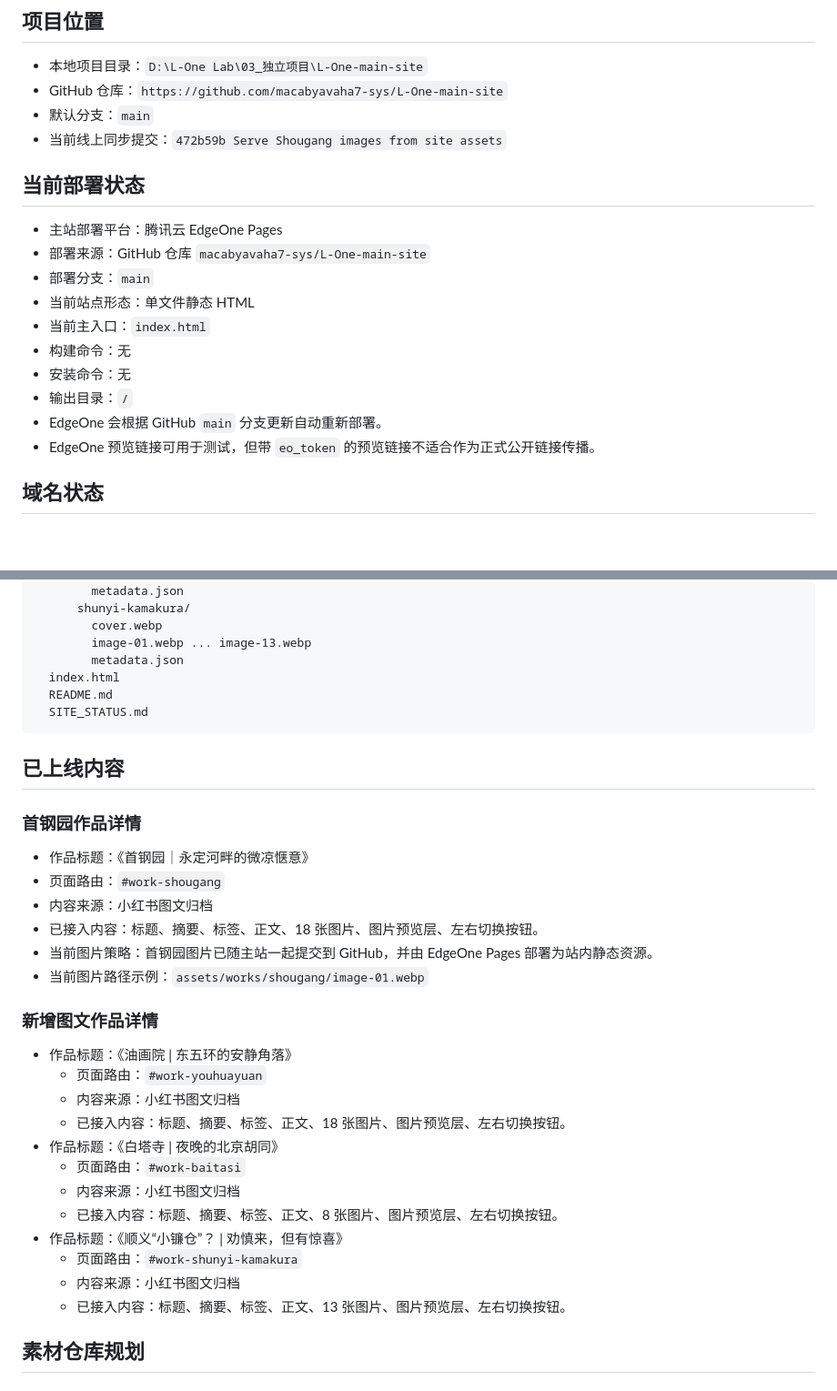
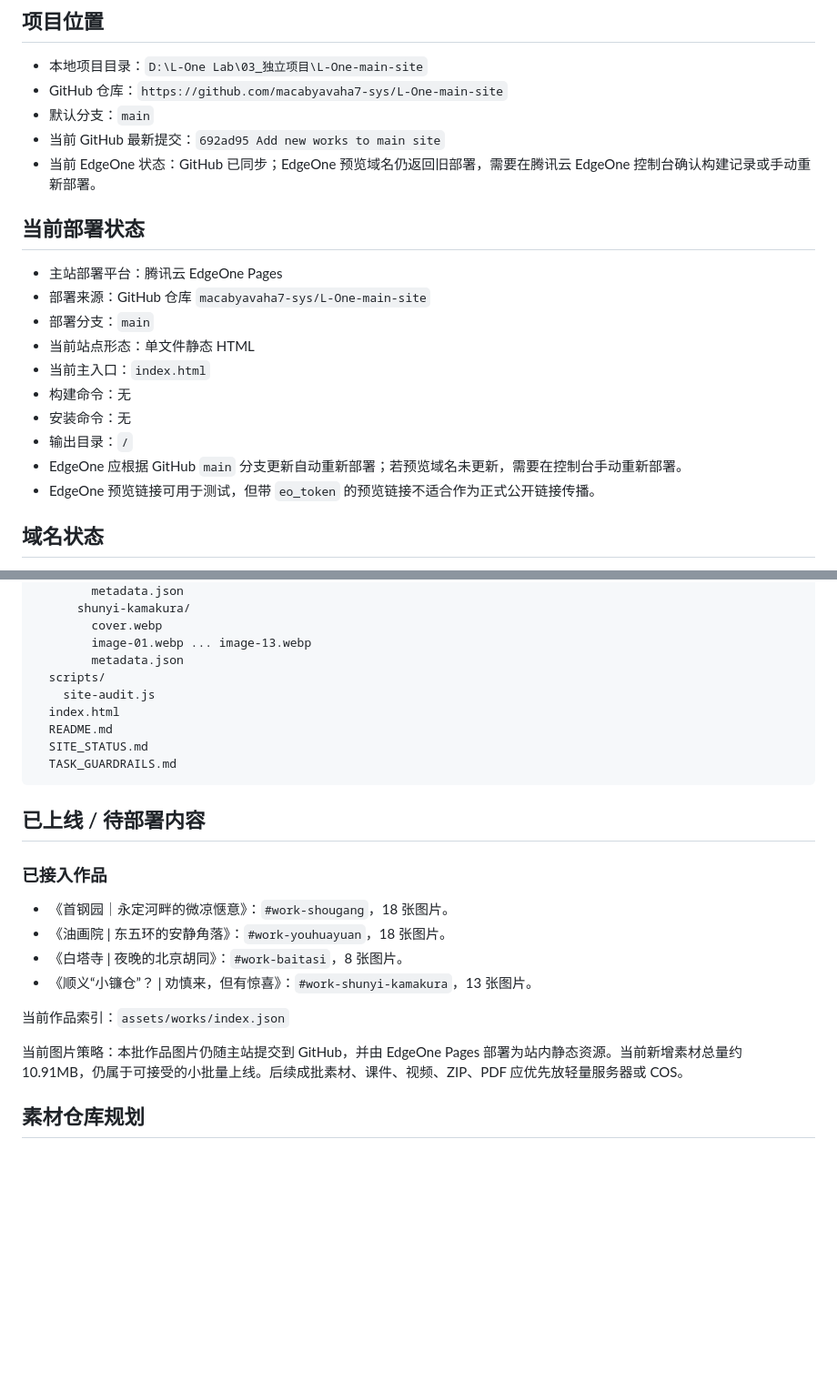
Before and after one commit to macabyavaha7-sys/L-One-main-site, a Markdown page: SITE_STATUS.md, 2 parts joined by grey strips. Shown at 91% size. Rendered like a GitHub page; blank space fills up the shorter version.

Commit message:
Record latest deployment status

````diff
--- a/SITE_STATUS.md
+++ b/SITE_STATUS.md
@@ -7,7 +7,8 @@
 - 本地项目目录：`D:\L-One Lab\03_独立项目\L-One-main-site`
 - GitHub 仓库：`https://github.com/macabyavaha7-sys/L-One-main-site`
 - 默认分支：`main`
-- 当前线上同步提交：`472b59b Serve Shougang images from site assets`
+- 当前 GitHub 最新提交：`692ad95 Add new works to main site`
+- 当前 EdgeOne 状态：GitHub 已同步；EdgeOne 预览域名仍返回旧部署，需要在腾讯云 EdgeOne 控制台确认构建记录或手动重新部署。
 
 ## 当前部署状态
 
@@ -19,7 +20,7 @@
 - 构建命令：无
 - 安装命令：无
 - 输出目录：`/`
-- EdgeOne 会根据 GitHub `main` 分支更新自动重新部署。
+- EdgeOne 应根据 GitHub `main` 分支更新自动重新部署；若预览域名未更新，需要在控制台手动重新部署。
 - EdgeOne 预览链接可用于测试，但带 `eo_token` 的预览链接不适合作为正式公开链接传播。
 
 ## 域名状态
@@ -52,36 +53,26 @@
         cover.webp
         image-01.webp ... image-13.webp
         metadata.json
+  scripts/
+    site-audit.js
   index.html
   README.md
   SITE_STATUS.md
+  TASK_GUARDRAILS.md
 ```
 
-## 已上线内容
+## 已上线 / 待部署内容
 
-### 首钢园作品详情
+### 已接入作品
 
-- 作品标题：《首钢园｜永定河畔的微凉惬意》
-- 页面路由：`#work-shougang`
-- 内容来源：小红书图文归档
-- 已接入内容：标题、摘要、标签、正文、18 张图片、图片预览层、左右切换按钮。
-- 当前图片策略：首钢园图片已随主站一起提交到 GitHub，并由 EdgeOne Pages 部署为站内静态资源。
-- 当前图片路径示例：`assets/works/shougang/image-01.webp`
+- 《首钢园｜永定河畔的微凉惬意》：`#work-shougang`，18 张图片。
+- 《油画院 | 东五环的安静角落》：`#work-youhuayuan`，18 张图片。
+- 《白塔寺 | 夜晚的北京胡同》：`#work-baitasi`，8 张图片。
+- 《顺义“小镰仓”？ | 劝慎来，但有惊喜》：`#work-shunyi-kamakura`，13 张图片。
 
-### 新增图文作品详情
+当前作品索引：`assets/works/index.json`
 
-- 作品标题：《油画院 | 东五环的安静角落》
-  - 页面路由：`#work-youhuayuan`
-  - 内容来源：小红书图文归档
-  - 已接入内容：标题、摘要、标签、正文、18 张图片、图片预览层、左右切换按钮。
-- 作品标题：《白塔寺 | 夜晚的北京胡同》
-  - 页面路由：`#work-baitasi`
-  - 内容来源：小红书图文归档
-  - 已接入内容：标题、摘要、标签、正文、8 张图片、图片预览层、左右切换按钮。
-- 作品标题：《顺义“小镰仓”？ | 劝慎来，但有惊喜》
-  - 页面路由：`#work-shunyi-kamakura`
-  - 内容来源：小红书图文归档
-  - 已接入内容：标题、摘要、标签、正文、13 张图片、图片预览层、左右切换按钮。
+当前图片策略：本批作品图片仍随主站提交到 GitHub，并由 EdgeOne Pages 部署为站内静态资源。当前新增素材总量约 10.91MB，仍属于可接受的小批量上线。后续成批素材、课件、视频、ZIP、PDF 应优先放轻量服务器或 COS。
 
 ## 素材仓库规划
 
````
Also changed, not shown: other parts of SITE_STATUS.md (+5 -22 lines).
